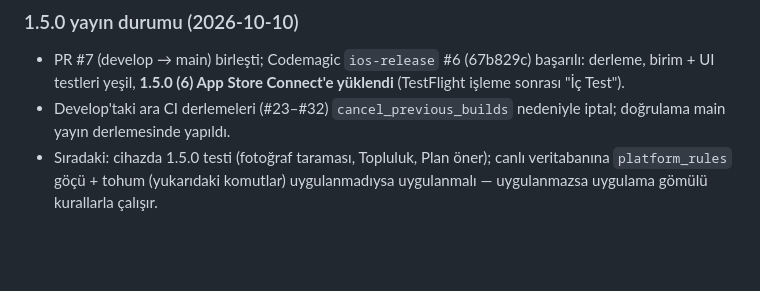
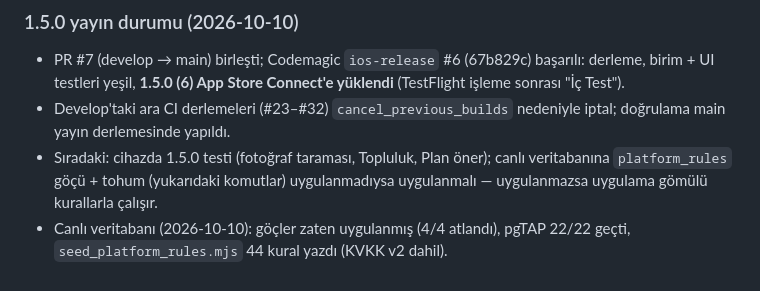
Before and after one commit to niinova22-blip/kurye-kazanc-app, a Markdown page: PROGRESS.md, the part around the change. GitHub-like rendering; blank space fills up the shorter version.

Commit message:
docs: PROGRESS canli veritabani kural tohumu
Co-Authored-By: Claude Opus 5.5 <noreply@anthropic.com>

```diff
--- a/PROGRESS.md
+++ b/PROGRESS.md
@@ -340,3 +340,4 @@ node --env-file=.env.supabase scripts/server/check_sources.mjs --dry-run
 - PR #7 (develop → main) birleşti; Codemagic `ios-release` #6 (67b829c) başarılı: derleme, birim + UI testleri yeşil, **1.5.0 (6) App Store Connect'e yüklendi** (TestFlight işleme sonrası "İç Test").
 - Develop'taki ara CI derlemeleri (#23–#32) `cancel_previous_builds` nedeniyle iptal; doğrulama main yayın derlemesinde yapıldı.
 - Sıradaki: cihazda 1.5.0 testi (fotoğraf taraması, Topluluk, Plan öner); canlı veritabanına `platform_rules` göçü + tohum (yukarıdaki komutlar) uygulanmadıysa uygulanmalı — uygulanmazsa uygulama gömülü kurallarla çalışır.
+- Canlı veritabanı (2026-10-10): göçler zaten uygulanmış (4/4 atlandı), pgTAP 22/22 geçti, `seed_platform_rules.mjs` 44 kural yazdı (KVKK v2 dahil).
```
